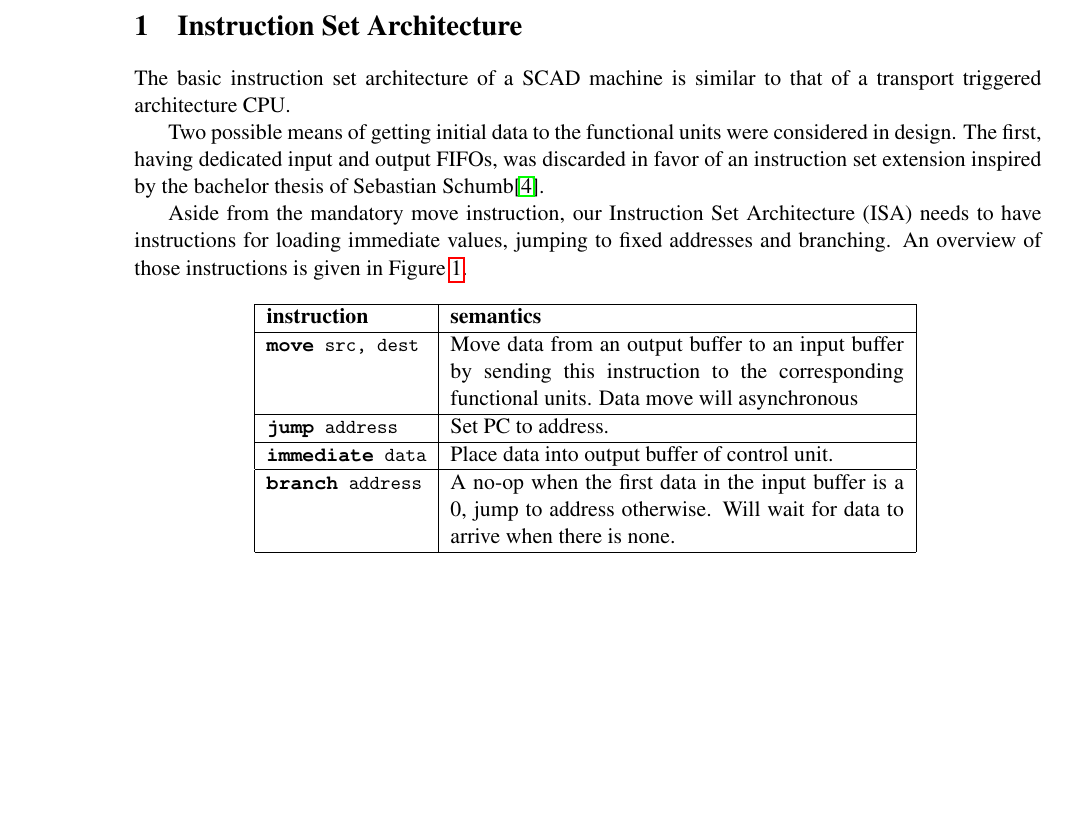
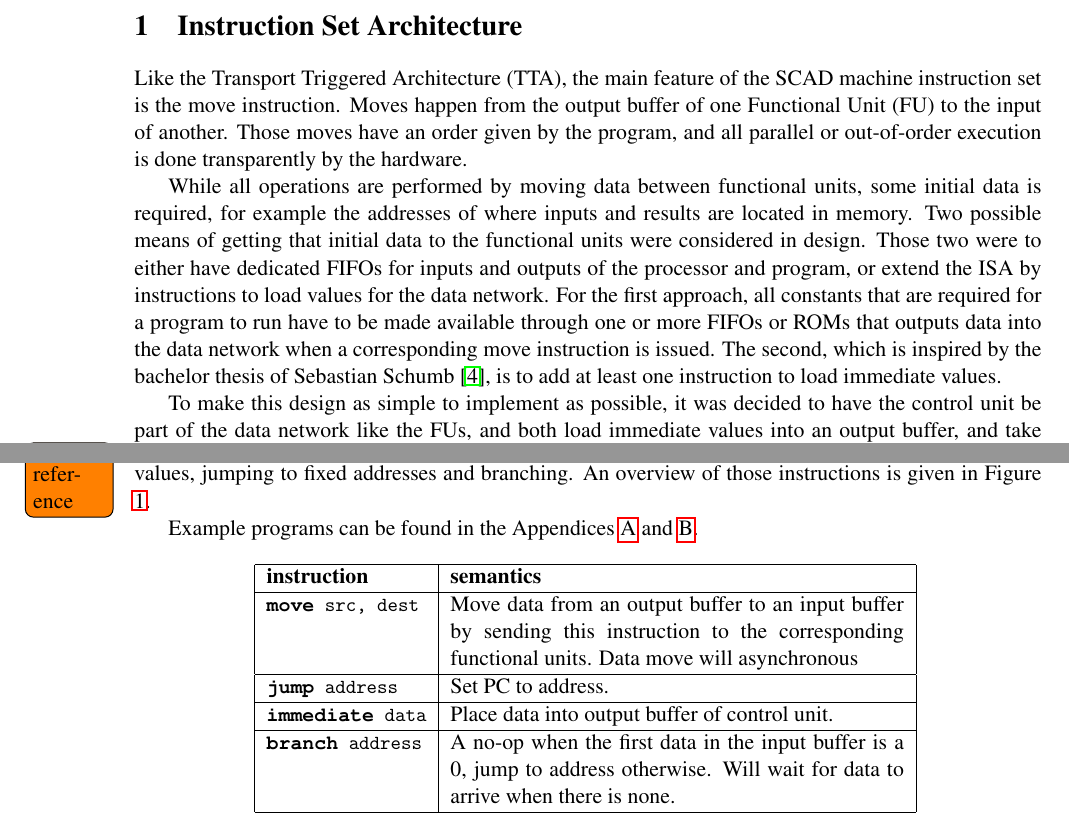
Before and after one commit to kannoth/SCAD, a LaTeX paper (doc/tex/project_paper.tex, which reads doc/tex/instruction_set_architecture.tex): part of page 4 of 16 before the commit and two parts of page 4 of 16 after it, the two joined at a grey line, cut so that both start at the same text, the shorter picture padded with empty space. Compiled offline with pdfLaTeX; a LaTeX package or settings file that is missing is left out.

Commit message:
ISA description

```diff
--- a/doc/tex/instruction_set_architecture.tex
+++ b/doc/tex/instruction_set_architecture.tex
@@ -1,11 +1,21 @@
 	\section{Instruction Set Architecture}
-		The basic instruction set architecture of a SCAD machine is similar to that of a transport triggered architecture CPU.
+		Like the Transport Triggered Architecture (TTA), the main feature of the SCAD machine instruction set is the move instruction.
+		Moves happen from the output buffer of one Functional Unit (FU) to the input of another.
+		Those moves have an order given by the program, and all parallel or out-of-order execution is done transparently by the hardware.
 
-		Two possible means of getting initial data to the functional units were considered in design.
-		The first, having dedicated input and output FIFOs, was discarded in favor of an instruction set extension inspired by the bachelor thesis of Sebastian Schumb\cite{Schu15}.
+		While all operations are performed by moving data between functional units, some initial data is required, for example the addresses of where inputs and results are located in memory.
+		Two possible means of getting that initial data to the functional units were considered in design.
+		Those two were to either have dedicated FIFOs for inputs and outputs of the processor and program, or extend the ISA by instructions to load values for the data network.
+		For the first approach, all constants that are required for a program to run have to be made available through one or more FIFOs or ROMs that outputs data into the data network when a corresponding move instruction is issued.
+		The second, which is inspired by the bachelor thesis of Sebastian Schumb \cite{Schu15}, is to add at least one instruction to load immediate values.
 
-		Aside from the mandatory move instruction, our Instruction Set Architecture (ISA) needs to have instructions for loading immediate values, jumping to fixed addresses and branching.
+		To make this design as simple to implement as possible, it was decided to have the control unit be part of the data network like the FUs, and both load immediate values into an output buffer, and take branch conditions from and input buffer. This is explained further in Section \ref{?}\todo{Add Section reference}.
+
+		So, aside from the mandatory move instruction, the ISA has instructions for loading immediate values, jumping to fixed addresses and branching.
 		An overview of those instructions is given in Figure \ref{fig:instruction_table}.
+
+		Example programs can be found in the Appendices \ref{app:simple} and \ref{app:fib}.
+
 
 		\begin{figure}[!ht]
 			\begin{center}
```
Also changed, not shown: doc/tex/project_paper.tex (+1 -0 lines), doc/tex/project_paper.pdf.
